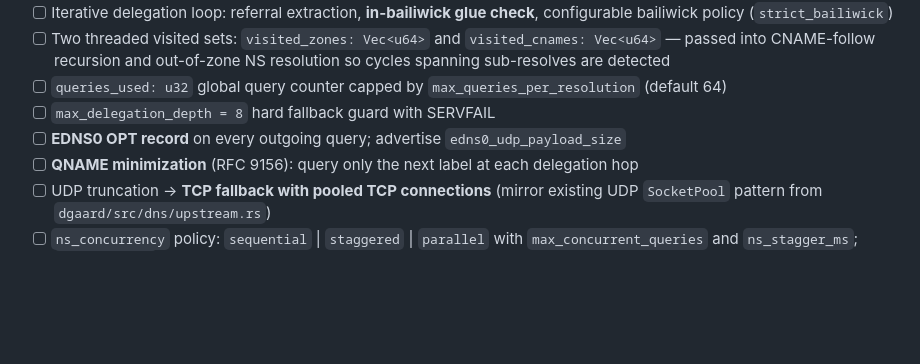
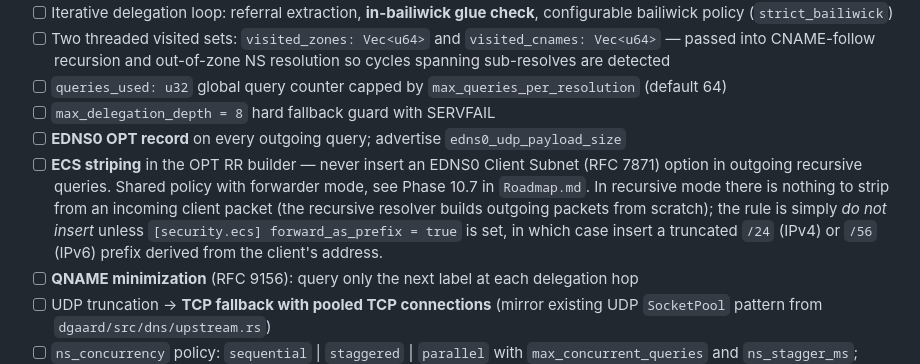
Before and after one commit to slundi/dgaard, a Markdown page: docs/Roadmap-recursive-DNS.md, the part around the change. Rendered like a GitHub page; blank space fills up the shorter version.

```diff
--- a/docs/Roadmap-recursive-DNS.md
+++ b/docs/Roadmap-recursive-DNS.md
@@ -431,6 +431,7 @@ Added to `STATS_COUNTERS`:
 - [ ] `queries_used: u32` global query counter capped by `max_queries_per_resolution` (default 64)
 - [ ] `max_delegation_depth = 8` hard fallback guard with SERVFAIL
 - [ ] **EDNS0 OPT record** on every outgoing query; advertise `edns0_udp_payload_size`
+- [ ] **ECS striping** in the OPT RR builder — never insert an EDNS0 Client Subnet (RFC 7871) option in outgoing recursive queries. Shared policy with forwarder mode, see Phase 10.7 in `Roadmap.md`. In recursive mode there is nothing to strip from an incoming client packet (the recursive resolver builds outgoing packets from scratch); the rule is simply _do not insert_ unless `[security.ecs] forward_as_prefix = true` is set, in which case insert a truncated `/24` (IPv4) or `/56` (IPv6) prefix derived from the client's address.
 - [ ] **QNAME minimization** (RFC 9156): query only the next label at each delegation hop
 - [ ] UDP truncation → **TCP fallback with pooled TCP connections** (mirror existing UDP `SocketPool` pattern from `dgaard/src/dns/upstream.rs`)
 - [ ] `ns_concurrency` policy: `sequential` | `staggered` | `parallel` with `max_concurrent_queries` and `ns_stagger_ms`; `queries_used` increments per launched query
```
Also changed, not shown: docs/Roadmap.md (+60 -0 lines).
